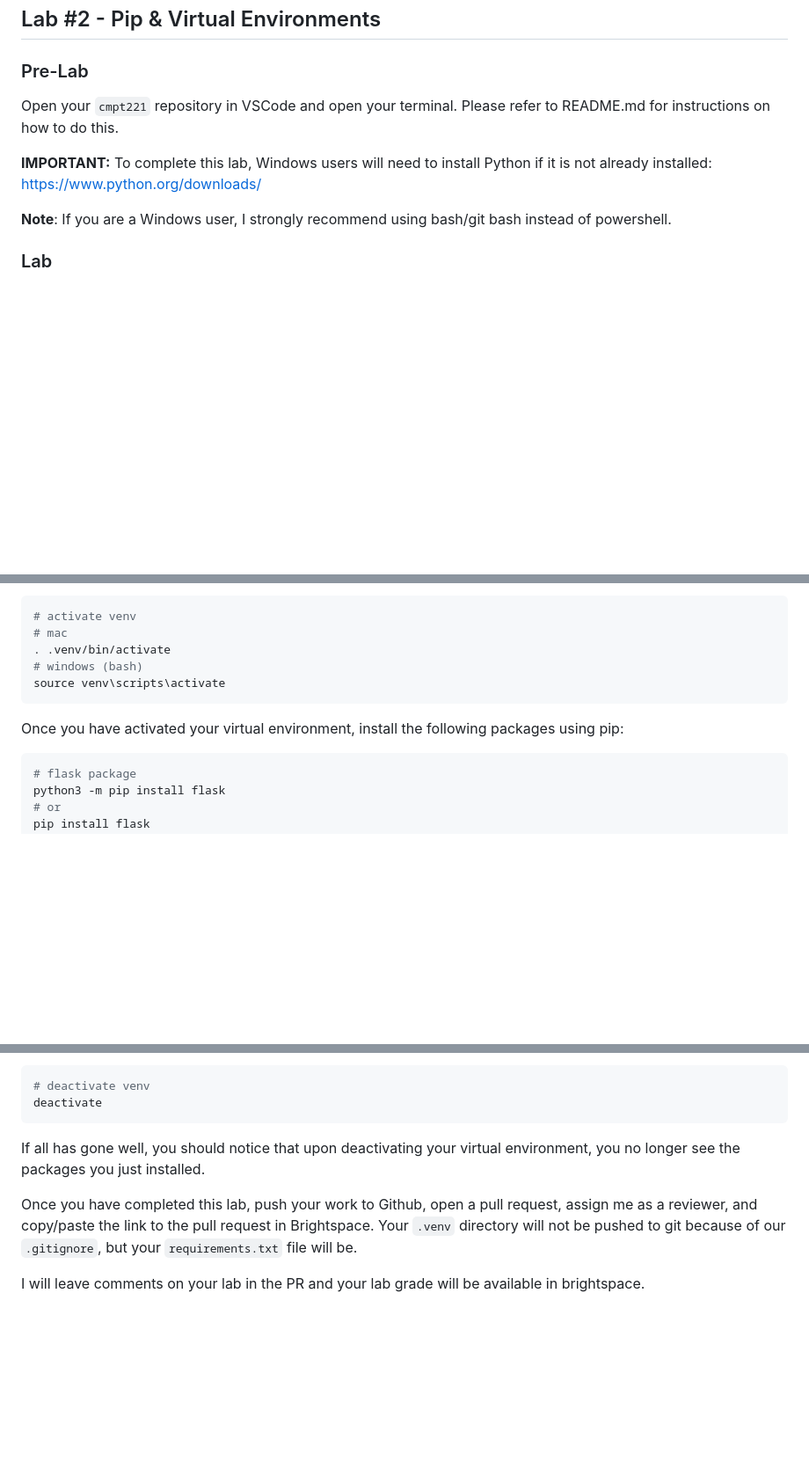
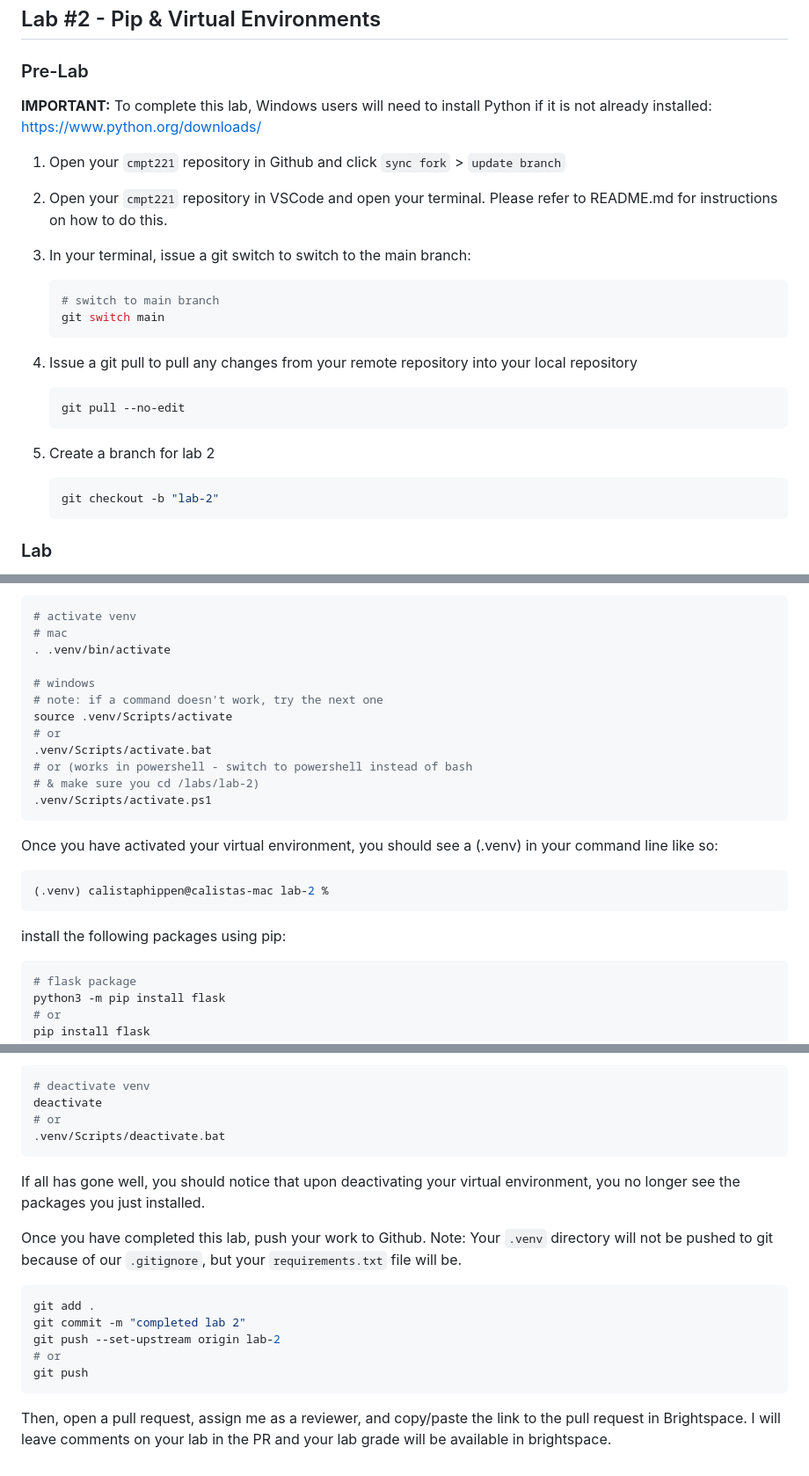
Before and after one commit to tobiakinde/221cmpt, a Markdown page: labs/lab-2/venv.md, 3 parts joined by grey strips. Shown: that part at 88% size. Rendered like a GitHub page; blank space fills up the shorter version.

Commit message:
updated lab 2

````diff
--- a/labs/lab-2/venv.md
+++ b/labs/lab-2/venv.md
@@ -1,10 +1,23 @@
 ## Lab #2 - Pip & Virtual Environments
 ### Pre-Lab
-Open your `cmpt221` repository in VSCode and open your terminal. Please refer to README.md for instructions on how to do this.
-
 **IMPORTANT:** To complete this lab, Windows users will need to install Python if it is not already installed: https://www.python.org/downloads/
 
-**Note**: If you are a Windows user, I strongly recommend using bash/git bash instead of powershell.
+1. Open your `cmpt221` repository in Github and click `sync fork` > `update branch`
+
+2. Open your `cmpt221` repository in VSCode and open your terminal. Please refer to README.md for instructions on how to do this.
+3. In your terminal, issue a git switch to switch to the main branch:
+    ```bash
+    # switch to main branch
+    git switch main
+    ```
+4. Issue a git pull to pull any changes from your remote repository into your local repository
+    ```bash
+    git pull --no-edit
+    ```
+5. Create a branch for lab 2
+    ```bash
+    git checkout -b "lab-2"
+    ```
 
 ### Lab
 **PIP**: Pip is installed with Python and enables us to install packages in our programs that aren't already included with Python by default. When you install packages with Pip, they're installed _globally_, which means they are available to all the projects you create _on your computer_.
@@ -63,10 +76,23 @@ Notice the period before the word `venv`? This means the directory is hidden. Yo
 # activate venv
 # mac
 . .venv/bin/activate
-# windows (bash)
-source venv\scripts\activate
+
+# windows
+# note: if a command doesn't work, try the next one
+source .venv/Scripts/activate
+# or
+.venv/Scripts/activate.bat
+# or (works in powershell - switch to powershell instead of bash
+# & make sure you cd /labs/lab-2)
+.venv/Scripts/activate.ps1
 ```
-Once you have activated your virtual environment, install the following packages using pip:
+Once you have activated your virtual environment, you should see a (.venv) in your command line like so:
+```bash
+(.venv) calistaphippen@calistas-mac lab-2 %
+```
+
+
+install the following packages using pip:
 
 ```bash
 # flask package
@@ -104,9 +137,18 @@ Deactivate the virtual environment using the `deactivate` command, then issue an
 ```bash
 # deactivate venv
 deactivate
+# or
+.venv/Scripts/deactivate.bat
 ```
 If all has gone well, you should notice that upon deactivating your virtual environment, you no longer see the packages you just installed.
 
-Once you have completed this lab, push your work to Github, open a pull request, assign me as a reviewer, and copy/paste the link to the pull request in Brightspace. Your `.venv` directory will not be pushed to git because of our `.gitignore`, but your `requirements.txt` file will be.
+Once you have completed this lab, push your work to Github. Note: Your `.venv` directory will not be pushed to git because of our `.gitignore`, but your `requirements.txt` file will be.
+```bash
+git add .
+git commit -m "completed lab 2"
+git push --set-upstream origin lab-2
+# or
+git push
+```
 
-I will leave comments on your lab in the PR and your lab grade will be available in brightspace.
+Then, open a pull request, assign me as a reviewer, and copy/paste the link to the pull request in Brightspace. I will leave comments on your lab in the PR and your lab grade will be available in brightspace.
````
Also changed, not shown: other parts of labs/lab-2/venv.md (+9 -2 lines).
